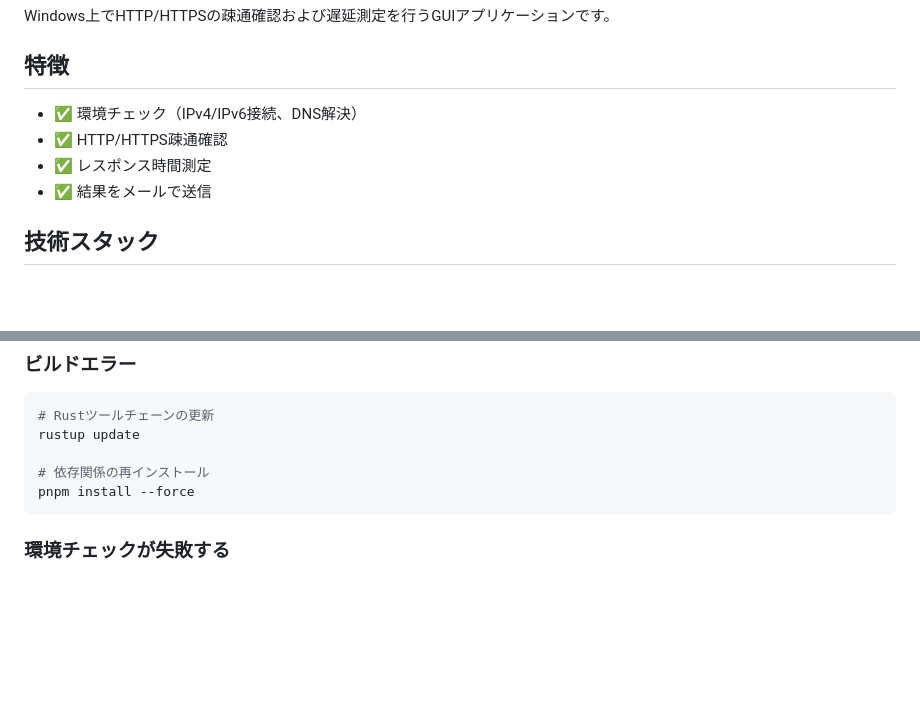
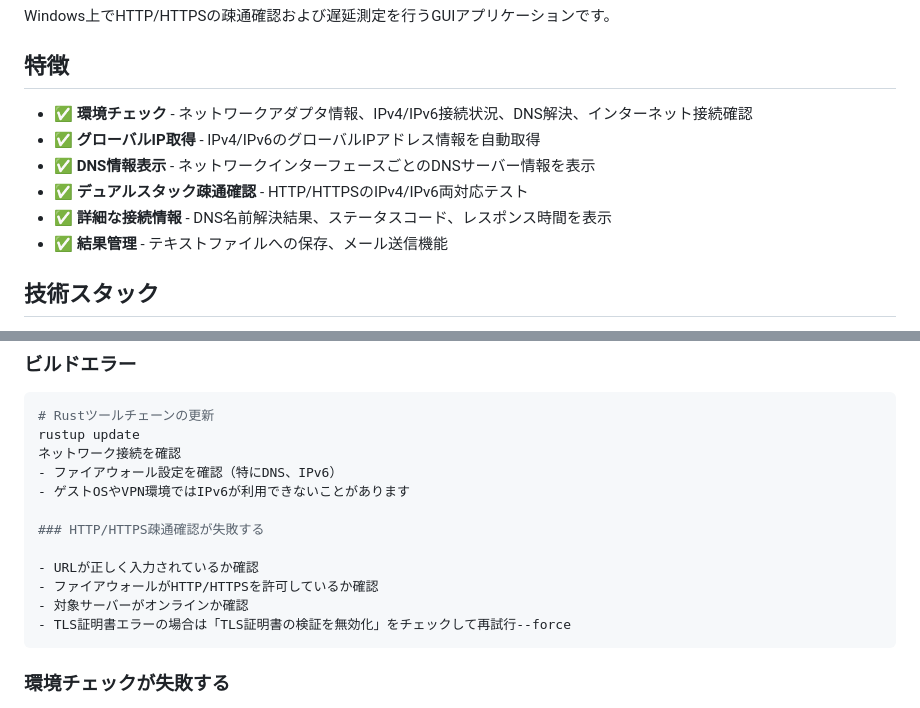
Before and after one commit to m10i-0nyx/ghttpping-tauri, a Markdown page: README.md, 2 parts joined by grey strips. GitHub-like rendering; blank space fills up the shorter version.

````diff
--- a/README.md
+++ b/README.md
@@ -4,10 +4,12 @@ Windows上でHTTP/HTTPSの疎通確認および遅延測定を行うGUIアプリ
 
 ## 特徴
 
-- ✅ 環境チェック（IPv4/IPv6接続、DNS解決）
-- ✅ HTTP/HTTPS疎通確認
-- ✅ レスポンス時間測定
-- ✅ 結果をメールで送信
+- ✅ **環境チェック** - ネットワークアダプタ情報、IPv4/IPv6接続状況、DNS解決、インターネット接続確認
+- ✅ **グローバルIP取得** - IPv4/IPv6のグローバルIPアドレス情報を自動取得
+- ✅ **DNS情報表示** - ネットワークインターフェースごとのDNSサーバー情報を表示
+- ✅ **デュアルスタック疎通確認** - HTTP/HTTPSのIPv4/IPv6両対応テスト
+- ✅ **詳細な接続情報** - DNS名前解決結果、ステータスコード、レスポンス時間を表示
+- ✅ **結果管理** - テキストファイルへの保存、メール送信機能
 
 ## 技術スタック
 
@@ -137,9 +156,16 @@ const result = await invoke("my_command");
 ```powershell
 # Rustツールチェーンの更新
 rustup update
+ネットワーク接続を確認
+- ファイアウォール設定を確認（特にDNS、IPv6）
+- ゲストOSやVPN環境ではIPv6が利用できないことがあります
 
-# 依存関係の再インストール
-pnpm install --force
+### HTTP/HTTPS疎通確認が失敗する
+
+- URLが正しく入力されているか確認
+- ファイアウォールがHTTP/HTTPSを許可しているか確認
+- 対象サーバーがオンラインか確認
+- TLS証明書エラーの場合は「TLS証明書の検証を無効化」をチェックして再試行--force
 ```
 
 ### 環境チェックが失敗する
````
Also changed, not shown: other parts of README.md (+38 -21 lines).
